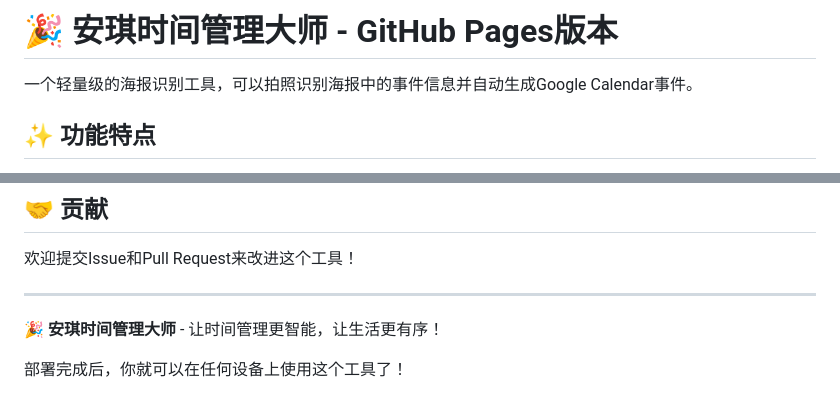
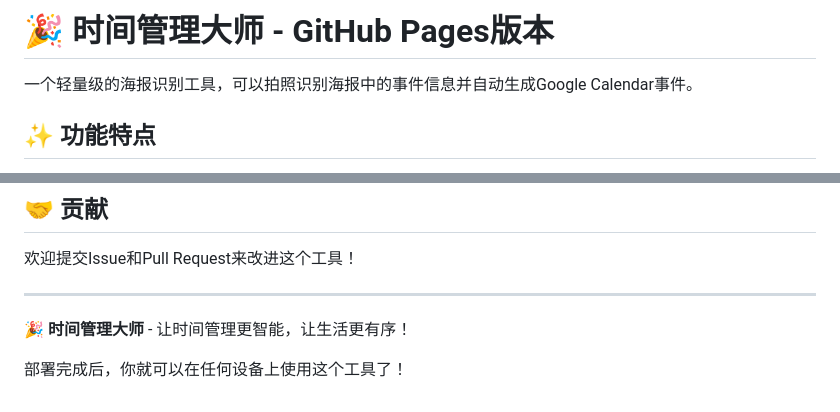
Before and after one commit to ZhenguangZhongBYU/poster_to_calendar_converter, a Markdown page: README.md, 2 parts joined by grey strips. Rendered like a GitHub page.

```diff
--- a/README.md
+++ b/README.md
@@ -1,4 +1,4 @@
-# 🎉 安琪时间管理大师 - GitHub Pages版本
+# 🎉 时间管理大师 - GitHub Pages版本
 
 一个轻量级的海报识别工具，可以拍照识别海报中的事件信息并自动生成Google Calendar事件。
 
@@ -191,6 +191,6 @@ MIT License - 可自由使用和修改
 
 ---
 
-**🎉 安琪时间管理大师** - 让时间管理更智能，让生活更有序！
+**🎉 时间管理大师** - 让时间管理更智能，让生活更有序！
 
 部署完成后，你就可以在任何设备上使用这个工具了！
```
